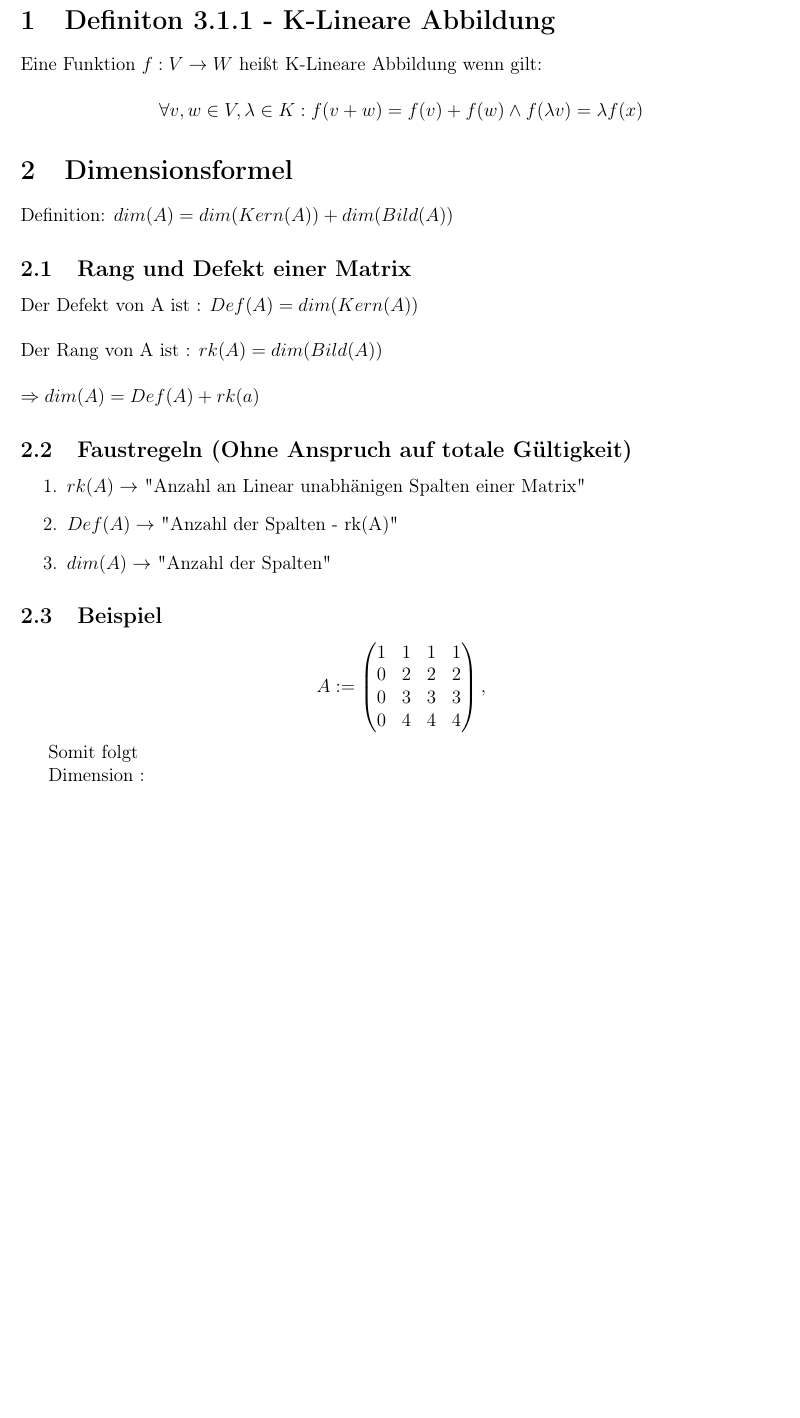
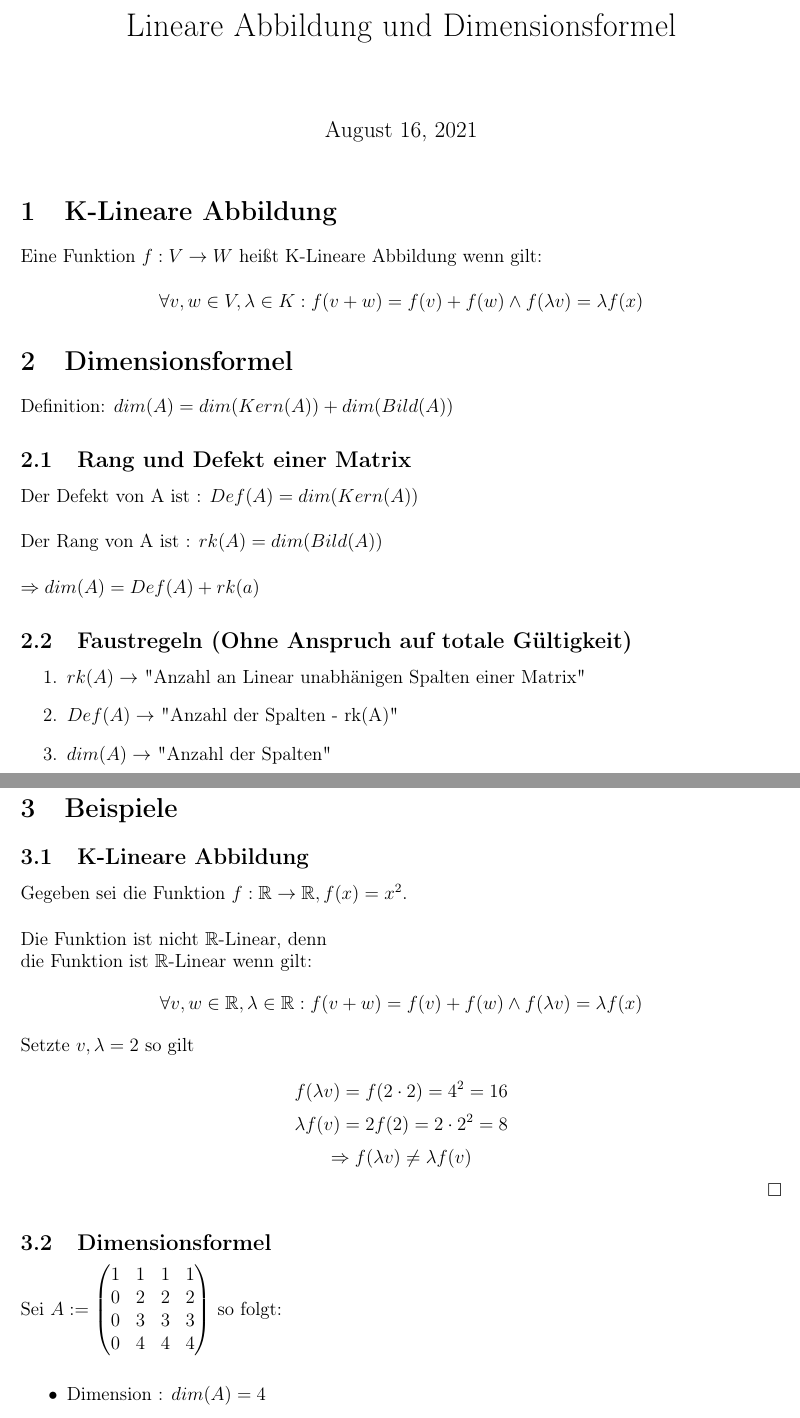
Before and after one commit to winfryed/uniDocs, a LaTeX document (Lineare Abbilungen Matrix Defekt Rang.tex): part of the page before the commit and two parts of pages 1 and 2 of 2 after it, the two joined at a grey line, cut at the place of the change, the shorter picture padded with empty space. Compiled offline with pdfLaTeX.

Commit message:
Lineare Abbilungen Matrix Defekt Rang.tex

```diff
--- a/Lineare Abbilungen Matrix Defekt Rang.tex
+++ b/Lineare Abbilungen Matrix Defekt Rang.tex
@@ -9,10 +9,14 @@
 \usepackage[utf8]{inputenc}
 \usepackage[T1]{fontenc}
 \usepackage[a4paper, left=2cm, right=2cm, top=2cm]{geometry}
+\usepackage{amsfonts}
+\usepackage{amssymb}
 
 % Document
 \begin{document}
-    \section{Definiton 3.1.1 - K-Lineare Abbildung}
+    \title{Lineare Abbildung und Dimensionsformel}
+    \maketitle
+    \section{K-Lineare Abbildung}
     Eine Funktion  $f:V\rightarrow W$ \nolinebreak heißt K-Lineare Abbildung wenn gilt:
 
     \[\forall v,w\in V, \lambda \in K : f(v+w) = f(v) + f(w) \wedge f(\lambda v) = \lambda f(x)\]
@@ -34,23 +38,37 @@
     \begin{enumerate}
         \item $rk(A)\rightarrow$ "Anzahl an Linear unabhänigen Spalten einer Matrix"
         \item $Def(A) \rightarrow$ "Anzahl der Spalten - rk(A)"
-        \item $dim(A) \rightarrow$ "Anzahl der Spalten"
+        \item $dim(A) \rightarrow $ "Anzahl der Spalten"
     \end{enumerate}
 
+    \newpage
+    \section{Beispiele}
 
-    \subsection{Beispiel}
+    \subsection{K-Lineare Abbildung}
+
+    %Wir betrachten $U:=\{2\alpha+2\alpha X | \alpha \in \mathbb{R}\} \subseteq \mathbb{R}[X]$. \newline
+    %Begründung warum U ein Untervektorraum des $\mathbb{R}$-Vektorraumes $\mathbb{R}[X]$ ist.
+
+    Gegeben sei die Funktion $f:\mathbb{R} \rightarrow \mathbb{R}, f(x) = x^2$. \newline
+    \newline
+    Die Funktion ist nicht $\mathbb{R}$-Linear, denn \newline
+    die Funktion ist $\mathbb{R}$-Linear wenn gilt:
+    \[\forall v,w\in \mathbb{R}, \lambda \in \mathbb{R} : f(v+w) = f(v) + f(w) \wedge f(\lambda v) = \lambda f(x)\]
+    Setzte $v,\lambda=2$ so gilt \newline
+    \[f(\lambda v) = f(2\cdot2)=4^2=16\]
+    \[\lambda f(v) = 2 f(2)=2\cdot 2^2=8\]
+    \[\Rightarrow f(\lambda v) \neq \lambda f(v)\]
+    \hfill $\Box$
+
+    \subsection{Dimensionsformel}
+
+    Sei $A:=\begin{pmatrix}1&1&1&1\\0&2&2&2\\0&3&3&3\\0&4&4&4\end{pmatrix}$ so folgt: \newline
 
 
+    \begin{itemize}
+        \item Dimension : $dim(A) = 4$
+        \item Rang : $rk(A) = 3$
+        \item Defekt: $Def(A) = 1$
+    \end{itemize}
 
-    \[A:=\begin{pmatrix}
-             1&1&1&1\\
-             0&2&2&2\\
-             0&3&3&3\\
-             0&4&4&4
-    \end{pmatrix},\]
 
-    Somit folgt
-
-    Dimension :
-
-    \[dim(A) = 4\]
```
Also changed, not shown: Lineare Abbilungen Matrix Defekt Rang.tex (8 more changed lines).
